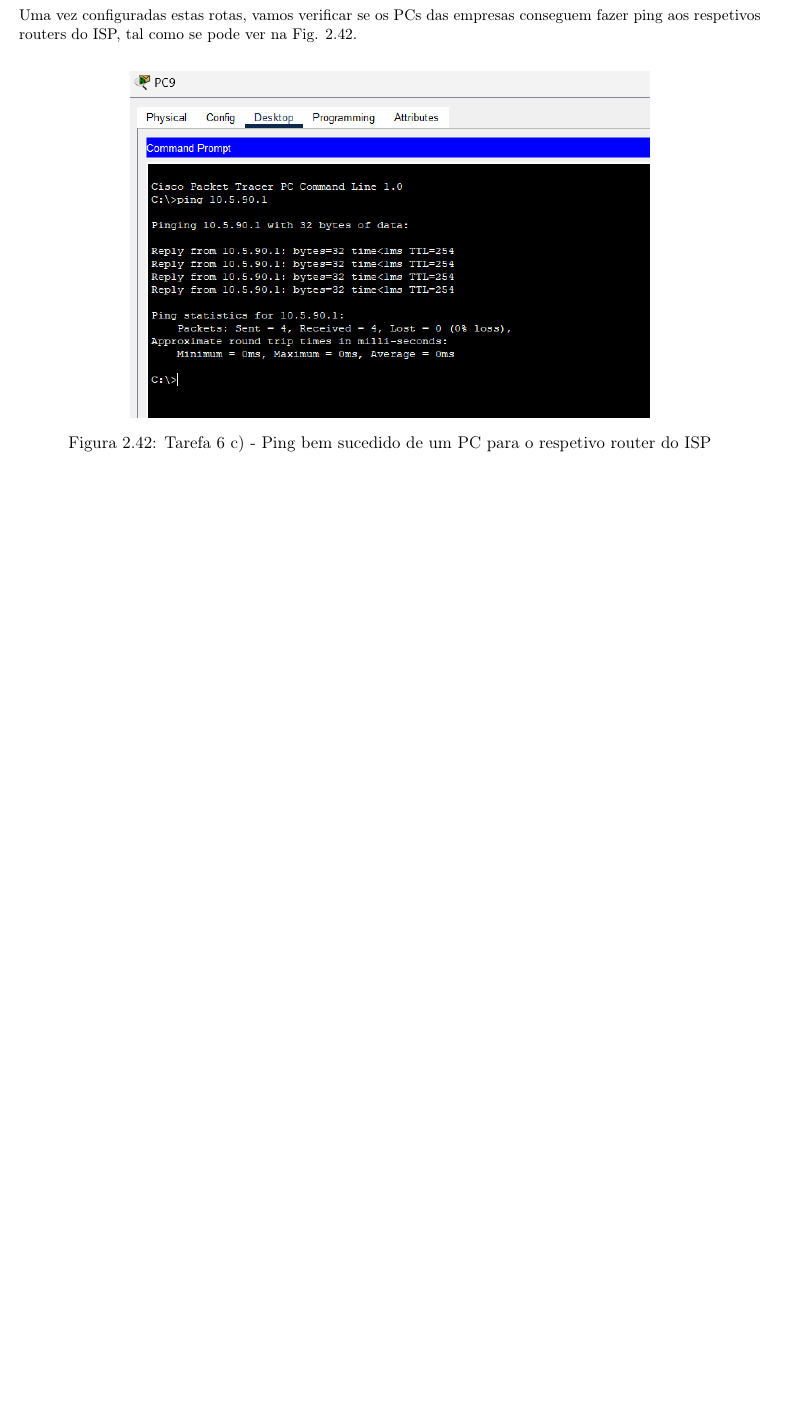
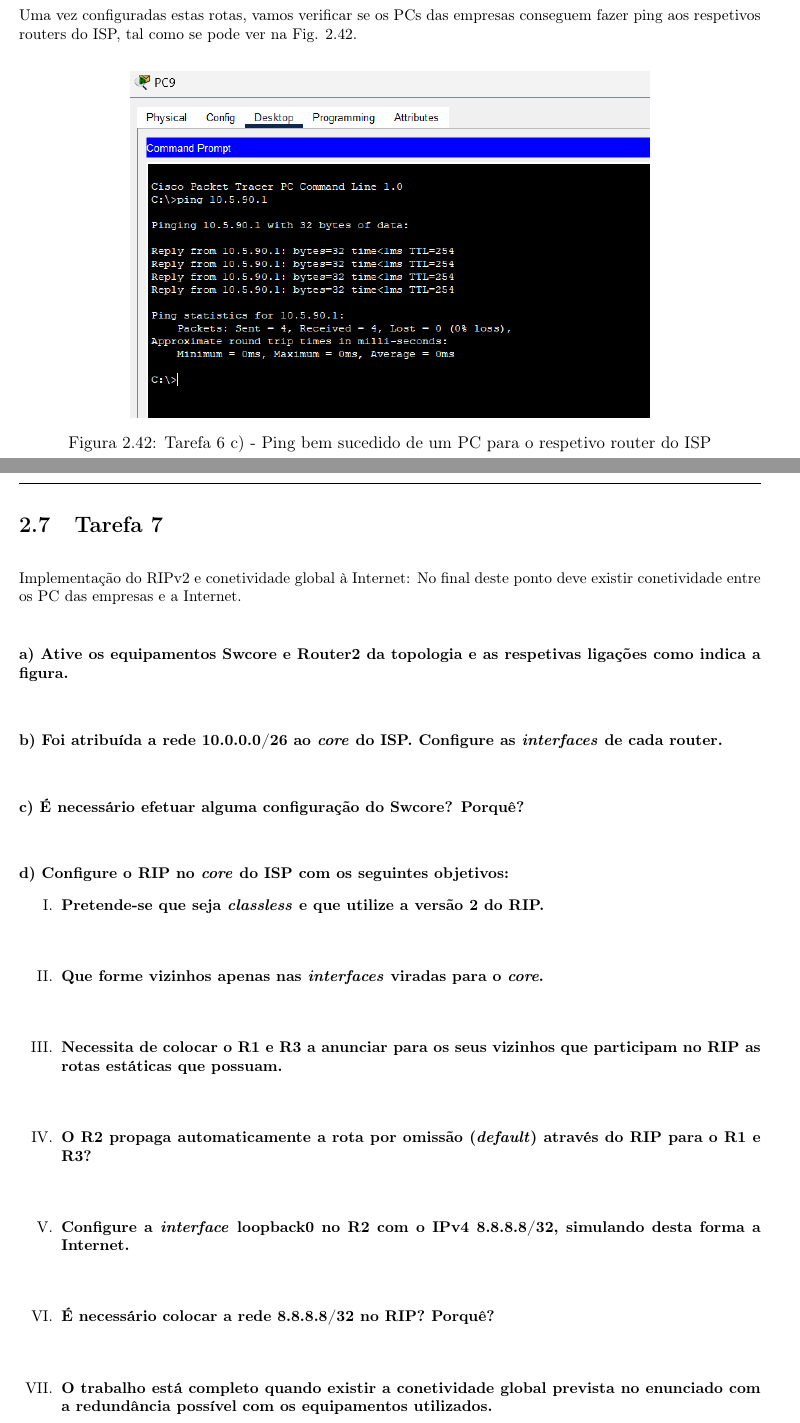
Before and after one commit to JoaoGoncalves071/ri-repo, a LaTeX book (TP1/Relatorio/main.tex): part of page 38 of 41 before the commit and two parts of pages 38 and 39 of 43 after it, the two joined at a grey line, cut so that both start at the same text, the shorter picture padded with empty space. Compiled offline with pdfLaTeX.

Commit message:
nigligencias

```diff
--- a/TP1/Relatorio/main.tex
+++ b/TP1/Relatorio/main.tex
@@ -1471,7 +1471,86 @@
     \label{fig:6.c_ping}
 \end{figure}
 
-
-\vspace{0.8cm}
-
-
+\vspace{0.8cm}
+\pagebreak
+\section{Tarefa 7}
+\vspace{0.2cm}
+
+Implementação do RIPv2 e conetividade global à Internet: No final deste ponto deve existir conetividade entre os PC das empresas e a Internet.
+\vspace{0.8cm}
+
+\textbf{a) Ative os equipamentos Swcore e Router2 da topologia e as respetivas ligações como indica a figura.}
+\vspace{0.2cm}
+
+
+
+
+
+\vspace{0.8cm}
+
+\textbf{b) Foi atribuída a rede 10.0.0.0/26 ao \textit{core} do ISP. Configure as \textit{interfaces} de cada router.}
+\vspace{0.2cm}
+
+
+
+
+\vspace{0.8cm}
+
+\textbf{c) É necessário efetuar alguma configuração do Swcore? Porquê?}
+\vspace{0.2cm}
+
+\vspace{0.8cm}
+
+\textbf{d) Configure o RIP no \textit{core} do ISP com os seguintes objetivos: }
+\begin{enumerate}[label=\Roman*.]
+    \item \textbf{Pretende-se que seja \textit{classless} e que utilize a versão 2 do RIP.}
+    \vspace{0.2cm}
+
+
+
+    \vspace{0.8cm}
+
+    \item \textbf{Que forme vizinhos apenas nas \textit{interfaces} viradas para o \textit{core}.}
+    \vspace{0.2cm}
+
+
+
+    \vspace{0.8cm}
+
+    \item \textbf{Necessita de colocar o R1 e R3 a anunciar para os seus vizinhos que participam no RIP as rotas estáticas que possuam.}
+    \vspace{0.2cm}
+
+
+
+    \vspace{0.8cm}
+
+    \item \textbf{O R2 propaga automaticamente a rota por omissão (\textit{default}) através do RIP para o R1 e R3?}
+    \vspace{0.2cm}
+
+    \vspace{0.8cm}
+
+    \item \textbf{Configure a \textit{interface} loopback0 no R2 com o IPv4 8.8.8.8/32, simulando desta forma a Internet.}
+    \vspace{0.2cm}
+
+
+    \vspace{0.8cm}
+
+    \item \textbf{É necessário colocar a rede 8.8.8.8/32 no RIP? Porquê?}
+    \vspace{0.2cm}
+
+
+
+
+
+    \vspace{0.8cm}
+
+    \item \textbf{O trabalho está completo quando existir a conetividade global prevista no enunciado com a redundância possível com os equipamentos utilizados.}
+    \vspace{0.2cm}
+
+
+
+
+\end{enumerate}
+
+\pagebreak
+\section{Tarefa 8}
```
Also changed, not shown: TP1/Relatorio/main.tex (29 more changed lines).
